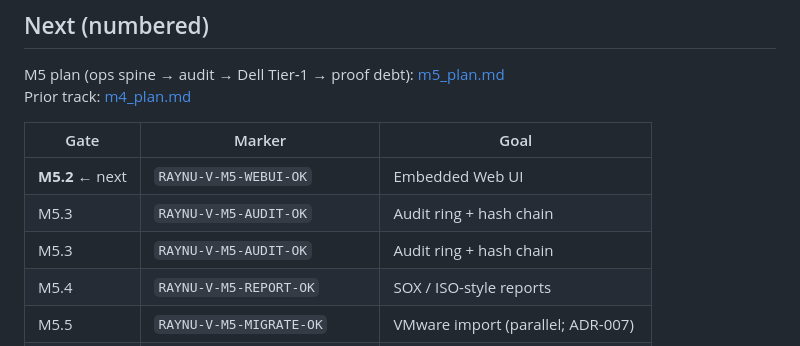
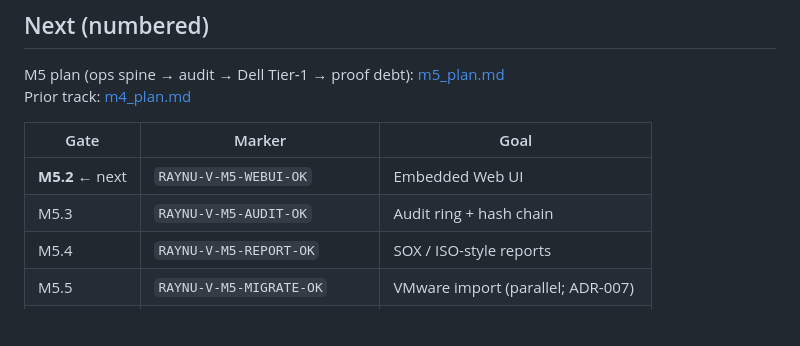
Before and after one commit to vikkp/RayNu, a Markdown page: docs/progress.md, the part around the change. Drawn GitHub-style; blank space fills up the shorter version.

Commit message:
docs: drop duplicate M5.3 row in progress next-gates table
Co-authored-by: CNP <vikkp@users.noreply.github.com>

```diff
--- a/docs/progress.md
+++ b/docs/progress.md
@@ -96,7 +96,6 @@ Prior track: [m4_plan.md](m4_plan.md)
 |------|--------|------|
 | **M5.2** ← next | `RAYNU-V-M5-WEBUI-OK` | Embedded Web UI |
 | M5.3 | `RAYNU-V-M5-AUDIT-OK` | Audit ring + hash chain |
-| M5.3 | `RAYNU-V-M5-AUDIT-OK` | Audit ring + hash chain |
 | M5.4 | `RAYNU-V-M5-REPORT-OK` | SOX / ISO-style reports |
 | M5.5 | `RAYNU-V-M5-MIGRATE-OK` | VMware import (parallel; ADR-007) |
 | M5.6 | `RAYNU-V-M5-IDRAC-OK` | Dell Tier‑1 health + topology |
```
